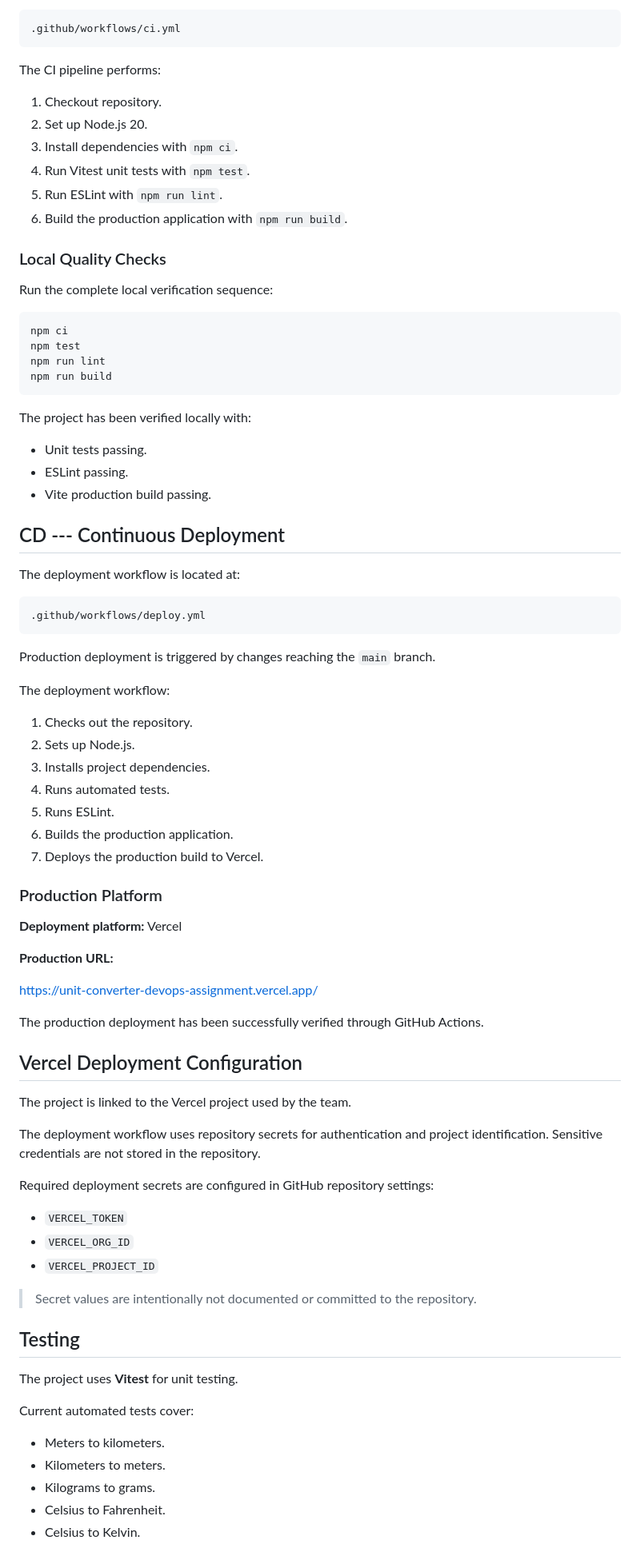
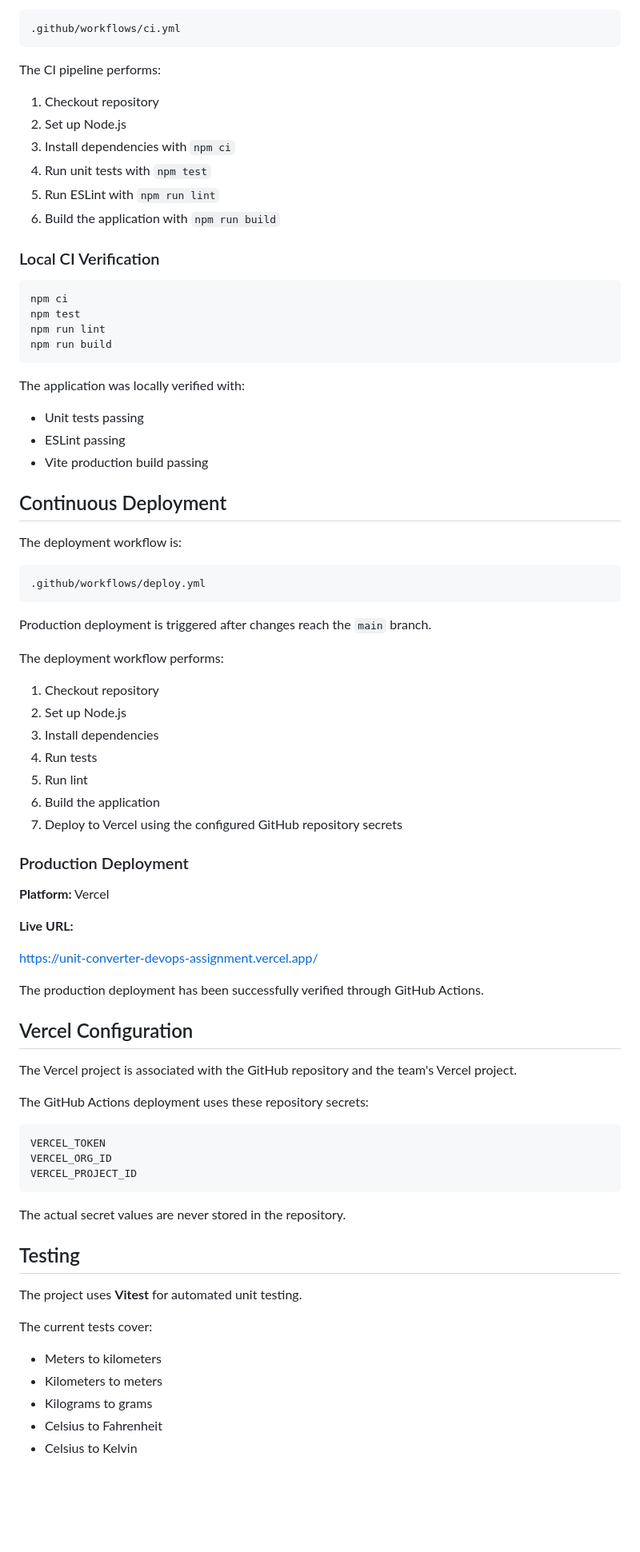
Before and after one commit to LimashiLalithya/unit-converter-devops-assignment, a Markdown page: README.md, the part around one of its changes. Shown at 80% size. Rendered like a GitHub page; blank space fills up the shorter version.

Commit message:
Updated Student Name README.md

````diff
--- a/README.md
+++ b/README.md
@@ -228,16 +214,14 @@ The CI workflow is located at:
 
 The CI pipeline performs:
 
-1.  Checkout repository.
-2.  Set up Node.js 20.
-3.  Install dependencies with `npm ci`.
-4.  Run Vitest unit tests with `npm test`.
-5.  Run ESLint with `npm run lint`.
-6.  Build the production application with `npm run build`.
+1.  Checkout repository
+2.  Set up Node.js
+3.  Install dependencies with `npm ci`
+4.  Run unit tests with `npm test`
+5.  Run ESLint with `npm run lint`
+6.  Build the application with `npm run build`
 
-### Local Quality Checks
-
-Run the complete local verification sequence:
+### Local CI Verification
 
 ``` bash
 npm ci
@@ -246,71 +230,68 @@ npm run lint
 npm run build
 ```
 
-The project has been verified locally with:
+The application was locally verified with:
 
--   Unit tests passing.
--   ESLint passing.
--   Vite production build passing.
+-   Unit tests passing
+-   ESLint passing
+-   Vite production build passing
 
-## CD --- Continuous Deployment
+## Continuous Deployment
 
-The deployment workflow is located at:
+The deployment workflow is:
 
 ``` text
 .github/workflows/deploy.yml
 ```
 
-Production deployment is triggered by changes reaching the `main`
+Production deployment is triggered after changes reach the `main`
 branch.
 
-The deployment workflow:
+The deployment workflow performs:
 
-1.  Checks out the repository.
-2.  Sets up Node.js.
-3.  Installs project dependencies.
-4.  Runs automated tests.
-5.  Runs ESLint.
-6.  Builds the production application.
-7.  Deploys the production build to Vercel.
+1.  Checkout repository
+2.  Set up Node.js
+3.  Install dependencies
+4.  Run tests
+5.  Run lint
+6.  Build the application
+7.  Deploy to Vercel using the configured GitHub repository secrets
 
-### Production Platform
+### Production Deployment
 
-**Deployment platform:** Vercel
+**Platform:** Vercel
 
-**Production URL:**
+**Live URL:**
 
 https://unit-converter-devops-assignment.vercel.app/
 
 The production deployment has been successfully verified through GitHub
 Actions.
 
-## Vercel Deployment Configuration
+## Vercel Configuration
 
-The project is linked to the Vercel project used by the team.
+The Vercel project is associated with the GitHub repository and the
+team's Vercel project.
 
-The deployment workflow uses repository secrets for authentication and
-project identification. Sensitive credentials are not stored in the
-repository.
+The GitHub Actions deployment uses these repository secrets:
 
-Required deployment secrets are configured in GitHub repository
-settings:
+``` text
+VERCEL_TOKEN
+VERCEL_ORG_ID
+VERCEL_PROJECT_ID
+```
 
--   `VERCEL_TOKEN`
--   `VERCEL_ORG_ID`
--   `VERCEL_PROJECT_ID`
-
-> Secret values are intentionally not documented or committed to the
-> repository.
+The actual secret values are never stored in the repository.
 
 ## Testing
 
-The project uses **Vitest** for unit testing.
+The project uses **Vitest** for automated unit testing.
 
-Current automated tests cover:
+The current tests cover:
 
--   Meters to kilometers.
--   Kilometers to meters.
--   Kilograms to grams.
--   Celsius to Fahrenheit.
--   Celsius to Kelvin.
+-   Meters to kilometers
+-   Kilometers to meters
+-   Kilograms to grams
+-   Celsius to Fahrenheit
+-   Celsius to Kelvin
 
````
Also changed, not shown: other parts of README.md (+357 -282 lines).
